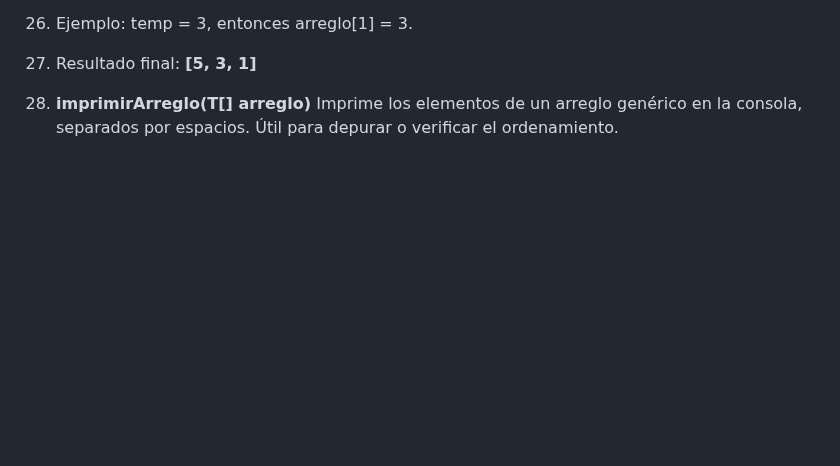
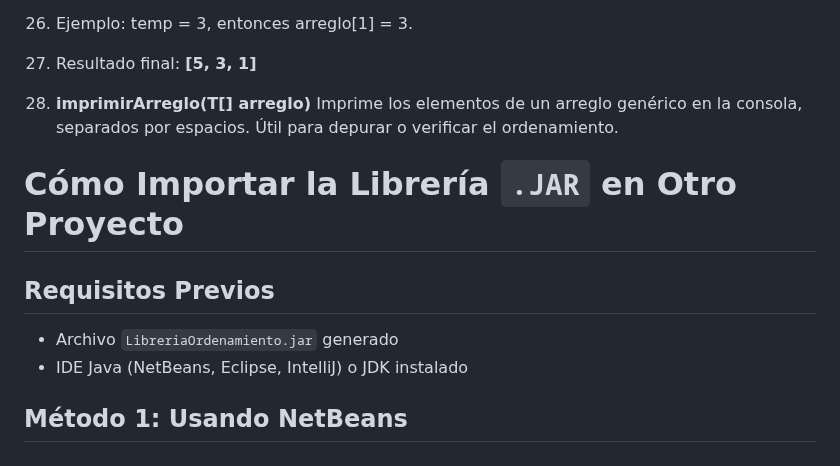
Before and after one commit to Ivonee-Montserrat-Vargas-Vicente/Creacion-y-uso-de-una-libreria, a Markdown page: README.md, the part around the change. Drawn GitHub-style; blank space fills up the shorter version.

```diff
--- a/README.md
+++ b/README.md
@@ -342,3 +342,11 @@ Sobrescribe el elemento en la posición i con el valor del elemento en la posici
 4) Resultado final: **[5, 3, 1]**
 5) **imprimirArreglo(T[] arreglo)**
    Imprime los elementos de un arreglo genérico en la consola, separados por espacios. Útil para depurar o verificar el ordenamiento.
+
+#  Cómo Importar la Librería `.JAR` en Otro Proyecto
+
+##  Requisitos Previos
+- Archivo `LibreriaOrdenamiento.jar` generado
+- IDE Java (NetBeans, Eclipse, IntelliJ) o JDK instalado
+
+## Método 1: Usando NetBeans
```
